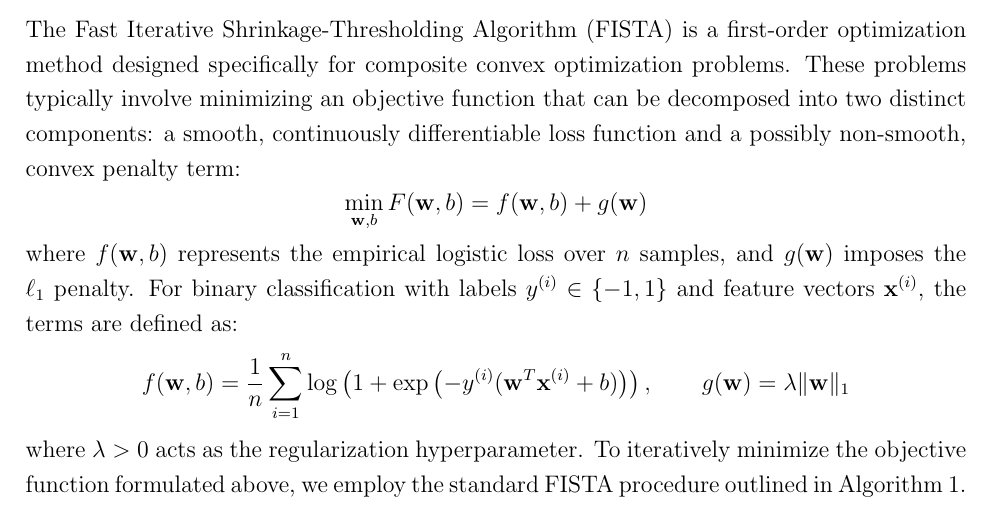
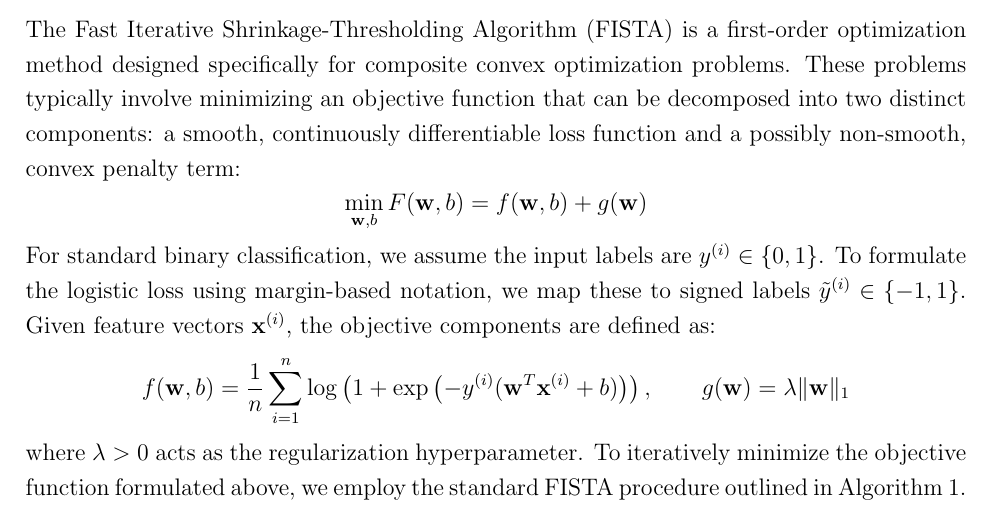
Before and after one commit to pitygiusz/AML-Project1, a LaTeX paper (src/report.tex): part of page 5 of 7, cut so that both start at the same text. Compiled offline with pdfLaTeX.

Commit message:
fixed typo

```diff
--- a/src/report.tex
+++ b/src/report.tex
@@ -120,7 +120,7 @@ The Fast Iterative Shrinkage-Thresholding Algorithm (FISTA) is a first-order opt
 $$
     \min_{\mathbf{w}, b} F(\mathbf{w}, b) = f(\mathbf{w}, b) + g(\mathbf{w})
 $$
-where $f(\mathbf{w}, b)$ represents the empirical logistic loss over $n$ samples, and $g(\mathbf{w})$ imposes the $\ell_1$ penalty. For binary classification with labels $y^{(i)} \in \{-1, 1\}$ and feature vectors $\mathbf{x}^{(i)}$, the terms are defined as:
+For standard binary classification, we assume the input labels are $y^{(i)} \in \{0, 1\}$. To formulate the logistic loss using margin-based notation, we map these to signed labels $\tilde{y}^{(i)} \in \{-1, 1\}$. Given feature vectors $\mathbf{x}^{(i)}$, the objective components are defined as:
 $$
     f(\mathbf{w}, b) = \frac{1}{n} \sum_{i=1}^n \log\left(1 + \exp\left(-y^{(i)}(\mathbf{w}^T \mathbf{x}^{(i)} + b)\right)\right), \quad \quad g(\mathbf{w}) = \lambda \|\mathbf{w}\|_1
 $$
```
Also changed, not shown: 1 other file.
